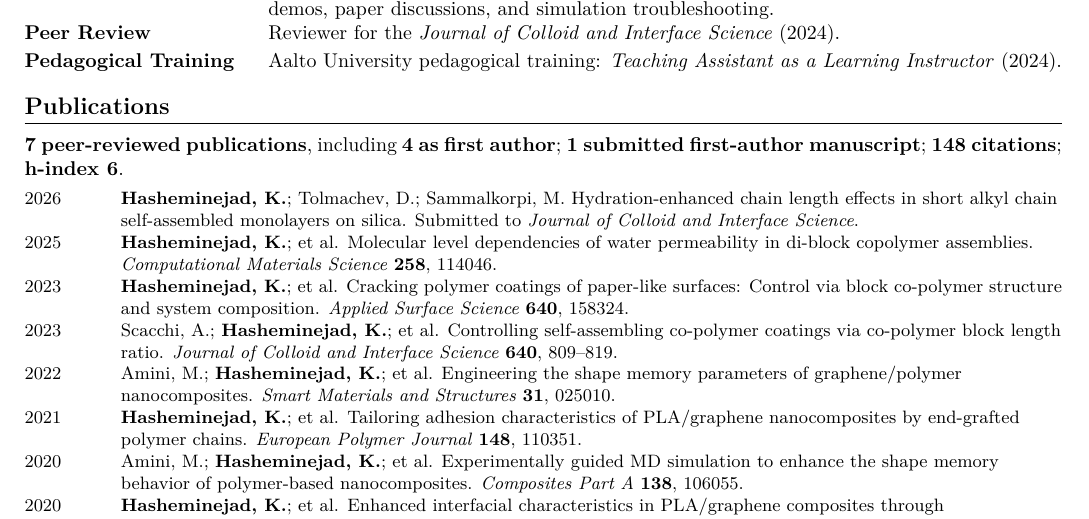
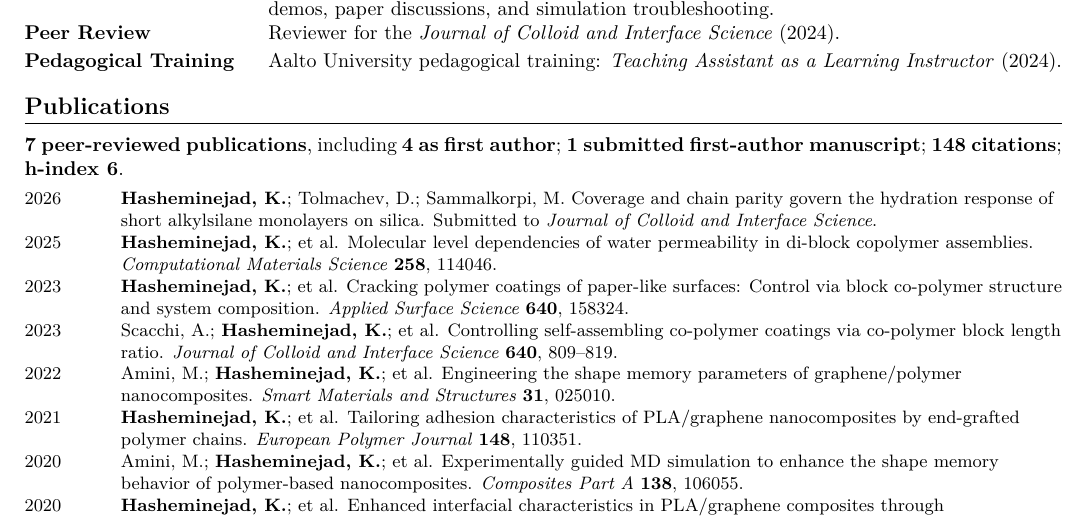
Before and after one commit to kourosh-h/cv, a LaTeX CV (cv.tex): part of page 2 of 2, cut so that both start at the same text. Compiled offline with pdfLaTeX.

Commit message:
Update the title of the monolayer paper

```diff
--- a/cv.tex
+++ b/cv.tex
@@ -128,7 +128,7 @@ Machine learning for materials, basic quantum chemistry (ORCA, PSI4), initial ex
 
 \small
 \begin{tabularx}{\linewidth}{@{}K Y@{}}
-2026 & \textbf{Hasheminejad, K.}; Tolmachev, D.; Sammalkorpi, M. Hydration-enhanced chain length effects in short alkyl chain self-assembled monolayers on silica. Submitted to \textit{Journal of Colloid and Interface Science}. \\
+2026 & \textbf{Hasheminejad, K.}; Tolmachev, D.; Sammalkorpi, M. Coverage and chain parity govern the hydration response of short alkylsilane monolayers on silica. Submitted to \textit{Journal of Colloid and Interface Science}. \\
 2025 & \textbf{Hasheminejad, K.}; et al. Molecular level dependencies of water permeability in di-block copolymer assemblies. \textit{Computational Materials Science} \textbf{258}, 114046. \\
 2023 & \textbf{Hasheminejad, K.}; et al. Cracking polymer coatings of paper-like surfaces: Control via block co-polymer structure and system composition. \textit{Applied Surface Science} \textbf{640}, 158324. \\
 2023 & Scacchi, A.; \textbf{Hasheminejad, K.}; et al. Controlling self-assembling co-polymer coatings via co-polymer block length ratio. \textit{Journal of Colloid and Interface Science} \textbf{640}, 809--819. \\
```
